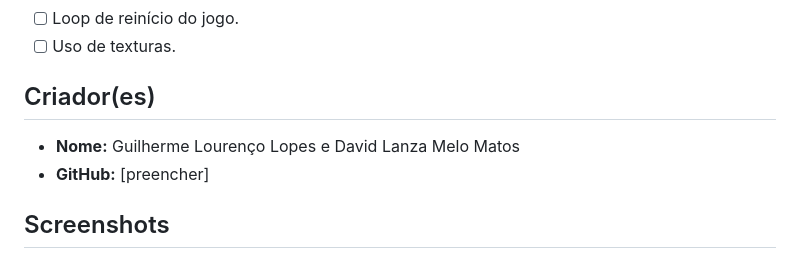
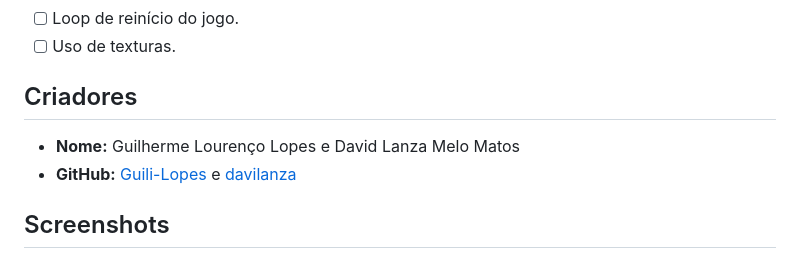
Before and after one commit to Guili-Lopes/Trabalho-Pratico-1-CG-Tower-Defense, a Markdown page: README.md, the part around the change. Rendered like a GitHub page.

Commit message:
Update creators section in README.md

```diff
--- a/README.md
+++ b/README.md
@@ -126,10 +126,10 @@ O jogo utiliza dois valores separados:
 - [ ] Loop de reinício do jogo.
 - [ ] Uso de texturas.
 
-## Criador(es)
+## Criadores
 
 - **Nome:** Guilherme Lourenço Lopes e David Lanza Melo Matos
-- **GitHub:** [preencher]
+- **GitHub:** [Guili-Lopes](https://github.com/Guili-Lopes) e [davilanza](https://github.com/davilanza)
 
 ## Screenshots
 
```
